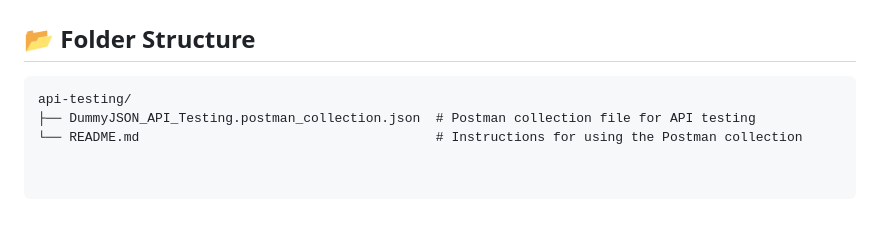
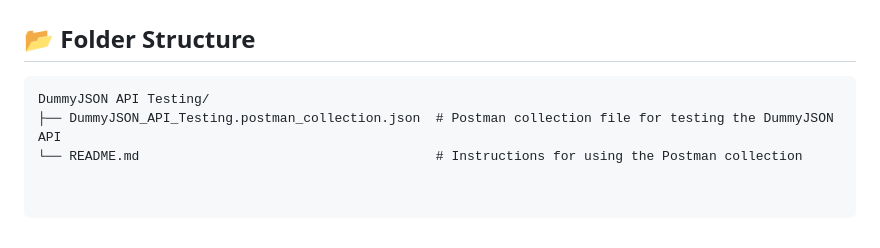
Before and after one commit to abanoubvector/Software-Testing-Projects, a Markdown page: Dummy JSON API/README.md, the part around one of its changes. GitHub-like rendering.

````diff
--- a/Dummy JSON API/README.md
+++ b/Dummy JSON API/README.md
@@ -68,6 +66,6 @@ Once the collection is imported and the environment variables are set:
 ## 📂 Folder Structure
 
 ```plaintext
-api-testing/
-├── DummyJSON_API_Testing.postman_collection.json  # Postman collection file for API testing
+DummyJSON API Testing/
+├── DummyJSON_API_Testing.postman_collection.json  # Postman collection file for testing the DummyJSON API
 └── README.md                                      # Instructions for using the Postman collection
````
Also changed, not shown: other parts of Dummy JSON API/README.md (+26 -28 lines).
